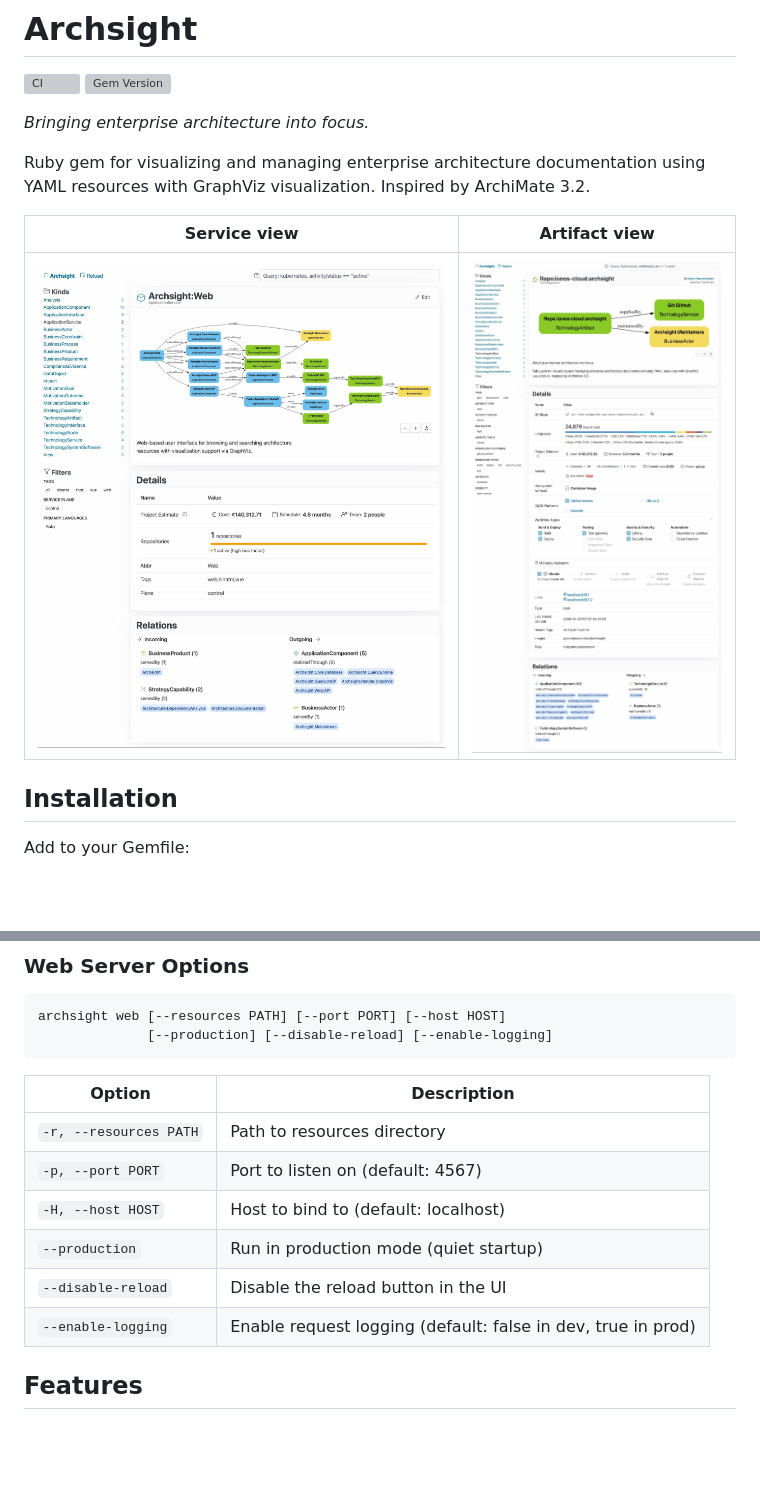
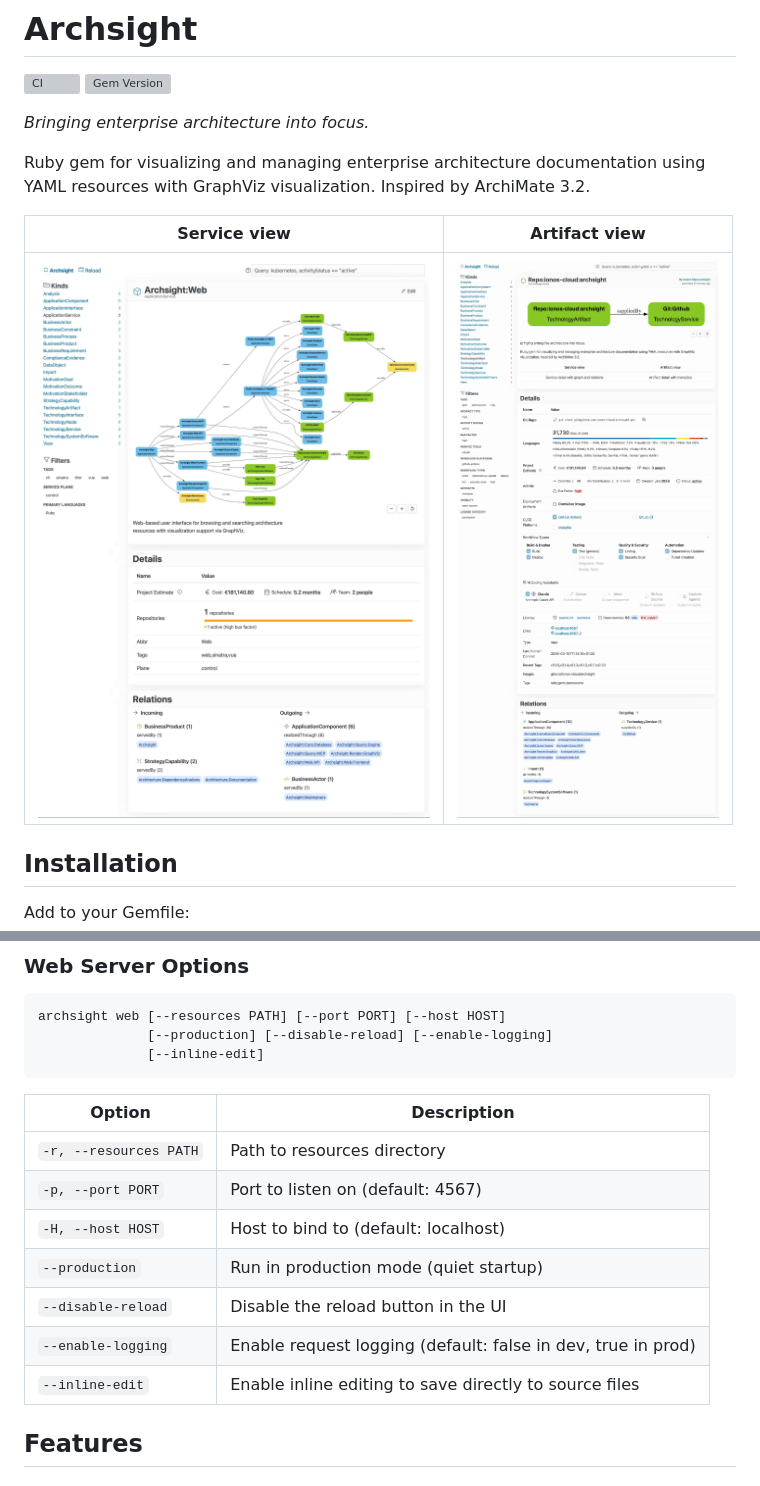
Before and after one commit to ionos-cloud/archsight, a Markdown page: README.md, 2 parts joined by grey strips. GitHub-like rendering; pictures changed too: media/artifact.jpg, media/service.jpg; blank space fills up the shorter version; grey boxes are pictures that could not be loaded.

````diff
--- a/README.md
+++ b/README.md
@@ -59,6 +59,7 @@ archsight version            # Show version
 ```bash
 archsight web [--resources PATH] [--port PORT] [--host HOST]
               [--production] [--disable-reload] [--enable-logging]
+              [--inline-edit]
 ```
 
 | Option | Description |
@@ -69,6 +70,7 @@ archsight web [--resources PATH] [--port PORT] [--host HOST]
 | `--production` | Run in production mode (quiet startup) |
 | `--disable-reload` | Disable the reload button in the UI |
 | `--enable-logging` | Enable request logging (default: false in dev, true in prod) |
+| `--inline-edit` | Enable inline editing to save directly to source files |
 
 ## Features
 
````
Also changed, not shown: 10 other files.
